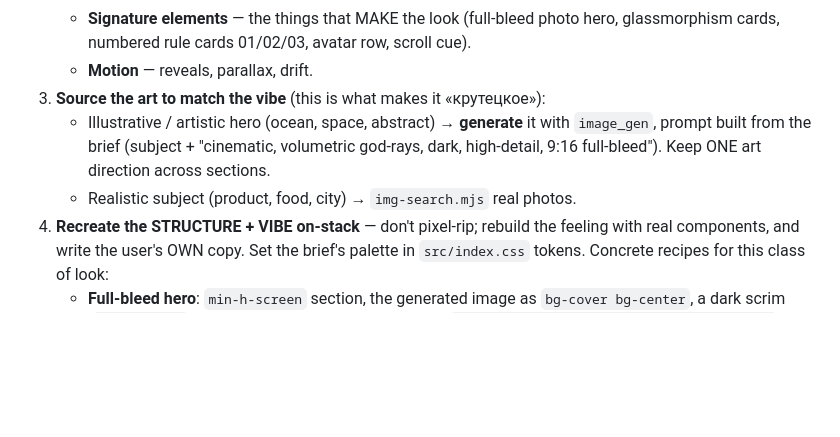
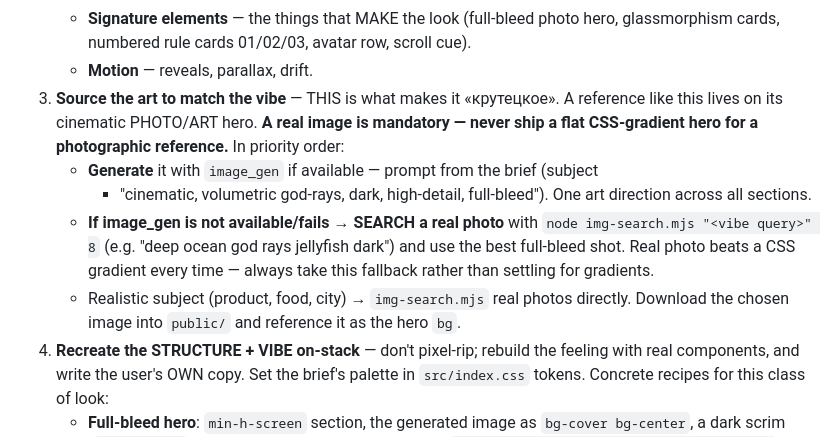
Before and after one commit to lnlockly/agentflow-skills, a Markdown page: skills/landing-builder/SKILL.md, the part around the change. Rendered like a GitHub page; blank space fills up the shorter version.

Commit message:
landing-builder: reference hero must be a real image, never a flat CSS gradient
For a photographic reference, mandate a real hero image: generate with image_gen
if available, else FALL BACK to img-search for a real photo. Never settle for a
CSS-gradient hero — that's what kills the 'wow'.

```diff
--- a/skills/landing-builder/SKILL.md
+++ b/skills/landing-builder/SKILL.md
@@ -107,12 +107,19 @@ our stack for THEIR product. This works for landings AND decks. Your hands:
    - **Signature elements** — the things that MAKE the look (full-bleed photo hero,
      glassmorphism cards, numbered rule cards 01/02/03, avatar row, scroll cue).
    - **Motion** — reveals, parallax, drift.
-3. **Source the art to match the vibe** (this is what makes it «крутецкое»):
-   - Illustrative / artistic hero (ocean, space, abstract) → **generate** it with
-     `image_gen`, prompt built from the brief (subject + "cinematic, volumetric
-     god-rays, dark, high-detail, 9:16 full-bleed"). Keep ONE art direction across
-     sections.
-   - Realistic subject (product, food, city) → `img-search.mjs` real photos.
+3. **Source the art to match the vibe** — THIS is what makes it «крутецкое». A
+   reference like this lives on its cinematic PHOTO/ART hero. **A real image is
+   mandatory — never ship a flat CSS-gradient hero for a photographic reference.**
+   In priority order:
+   - **Generate** it with `image_gen` if available — prompt from the brief (subject
+     + "cinematic, volumetric god-rays, dark, high-detail, full-bleed"). One art
+     direction across all sections.
+   - **If image_gen is not available/fails → SEARCH a real photo** with
+     `node img-search.mjs "<vibe query>" 8` (e.g. "deep ocean god rays jellyfish
+     dark") and use the best full-bleed shot. Real photo beats a CSS gradient every
+     time — always take this fallback rather than settling for gradients.
+   - Realistic subject (product, food, city) → `img-search.mjs` real photos directly.
+   Download the chosen image into `public/` and reference it as the hero `bg`.
 4. **Recreate the STRUCTURE + VIBE on-stack** — don't pixel-rip; rebuild the feeling
    with real components, and write the user's OWN copy. Set the brief's palette in
    `src/index.css` tokens. Concrete recipes for this class of look:
```
